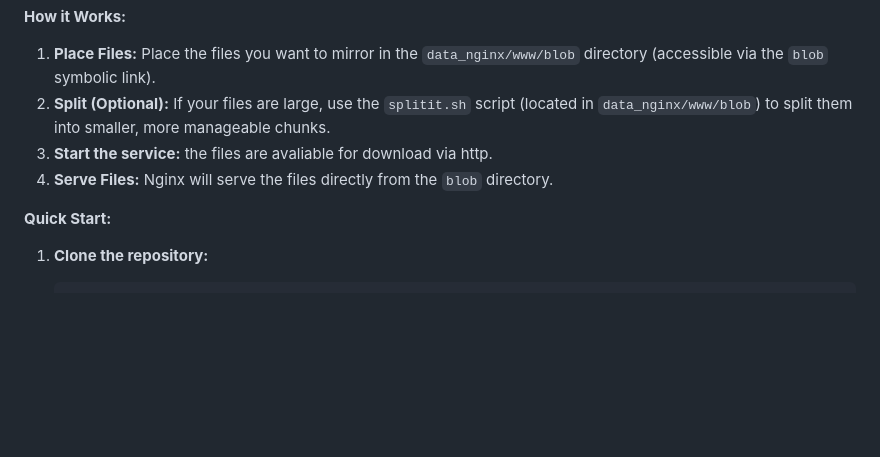
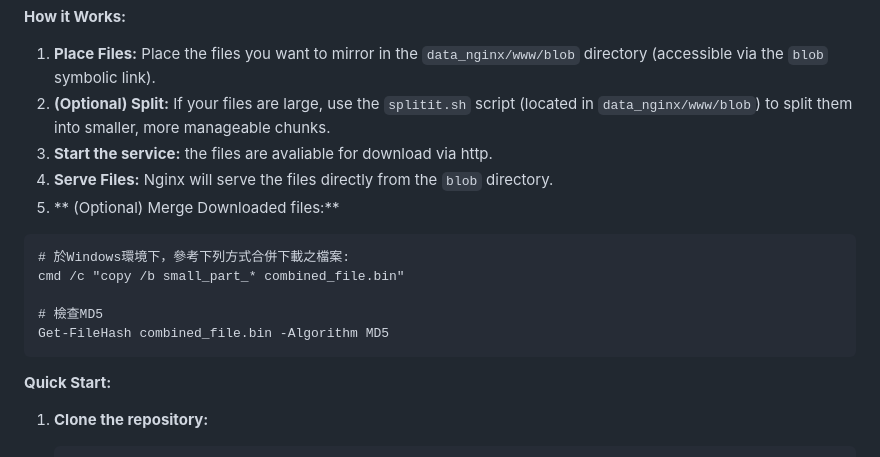
Before and after one commit to wmyaoyao/HostnSlice, a Markdown page: Readme.md, the part around the change. Drawn GitHub-style; blank space fills up the shorter version.

Commit message:
chore: how to merge files back

````diff
--- a/Readme.md
+++ b/Readme.md
@@ -20,9 +20,17 @@ Host and Slice provides a quick and easy way to set up a file mirroring service
 **How it Works:**
 
 1.  **Place Files:**  Place the files you want to mirror in the `data_nginx/www/blob` directory (accessible via the `blob` symbolic link).
-2.  **Split (Optional):** If your files are large, use the `splitit.sh` script (located in `data_nginx/www/blob`) to split them into smaller, more manageable chunks.
+2.  **(Optional) Split:** If your files are large, use the `splitit.sh` script (located in `data_nginx/www/blob`) to split them into smaller, more manageable chunks.
 3. **Start the service:** the files are avaliable for download via http.
-4.  **Serve Files:** Nginx will serve the files directly from the `blob` directory.
+4. **Serve Files:** Nginx will serve the files directly from the `blob` directory.
+5. ** (Optional) Merge Downloaded files:**
+  ```
+  # 於Windows環境下，參考下列方式合併下載之檔案:
+  cmd /c "copy /b small_part_* combined_file.bin"
+
+  # 檢查MD5
+  Get-FileHash combined_file.bin -Algorithm MD5
+  ```
 
 **Quick Start:**
 
````
